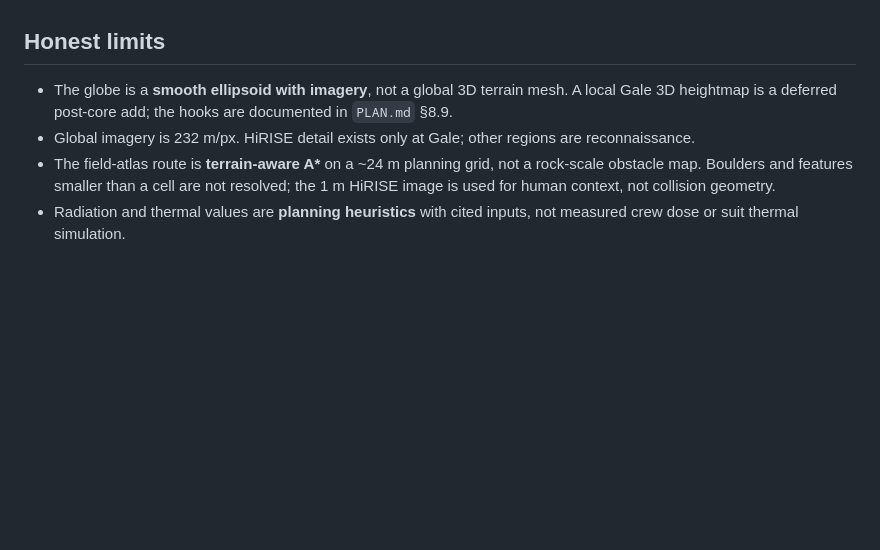
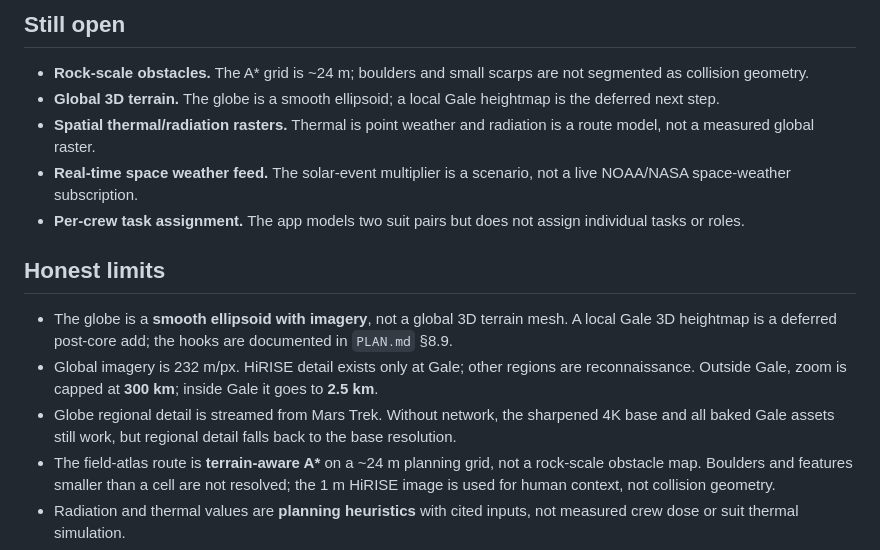
Before and after one commit to AadiSPrabs/martian-nasa-sapce-apps, a Markdown page: README.md, the part around one of its changes. Rendered like a GitHub page; blank space fills up the shorter version.

```diff
--- a/README.md
+++ b/README.md
@@ -75,8 +101,16 @@ python scripts/process-gale-dem.py
+## Still open
+
+- **Rock-scale obstacles.** The A* grid is ~24 m; boulders and small scarps are not segmented as collision geometry.
+- **Global 3D terrain.** The globe is a smooth ellipsoid; a local Gale heightmap is the deferred next step.
+- **Spatial thermal/radiation rasters.** Thermal is point weather and radiation is a route model, not a measured global raster.
+- **Real-time space weather feed.** The solar-event multiplier is a scenario, not a live NOAA/NASA space-weather subscription.
+- **Per-crew task assignment.** The app models two suit pairs but does not assign individual tasks or roles.
 
 ## Honest limits
 
 - The globe is a **smooth ellipsoid with imagery**, not a global 3D terrain mesh. A local Gale 3D heightmap is a deferred post-core add; the hooks are documented in `PLAN.md` §8.9.
-- Global imagery is 232 m/px. HiRISE detail exists only at Gale; other regions are reconnaissance.
+- Global imagery is 232 m/px. HiRISE detail exists only at Gale; other regions are reconnaissance. Outside Gale, zoom is capped at **300 km**; inside Gale it goes to **2.5 km**.
+- Globe regional detail is streamed from Mars Trek. Without network, the sharpened 4K base and all baked Gale assets still work, but regional detail falls back to the base resolution.
 - The field-atlas route is **terrain-aware A\*** on a ~24 m planning grid, not a rock-scale obstacle map. Boulders and features smaller than a cell are not resolved; the 1 m HiRISE image is used for human context, not collision geometry.
 - Radiation and thermal values are **planning heuristics** with cited inputs, not measured crew dose or suit thermal simulation.
 - The latest REMS sol in the public API lags the rover's current sol; the app labels the actual sol returned.
```
Also changed, not shown: other parts of README.md (+33 -7 lines), PLAN.md (+11 -8 lines), docs/atlas.jpg, docs/data.jpg (added), docs/globe.jpg, 13 other files.
